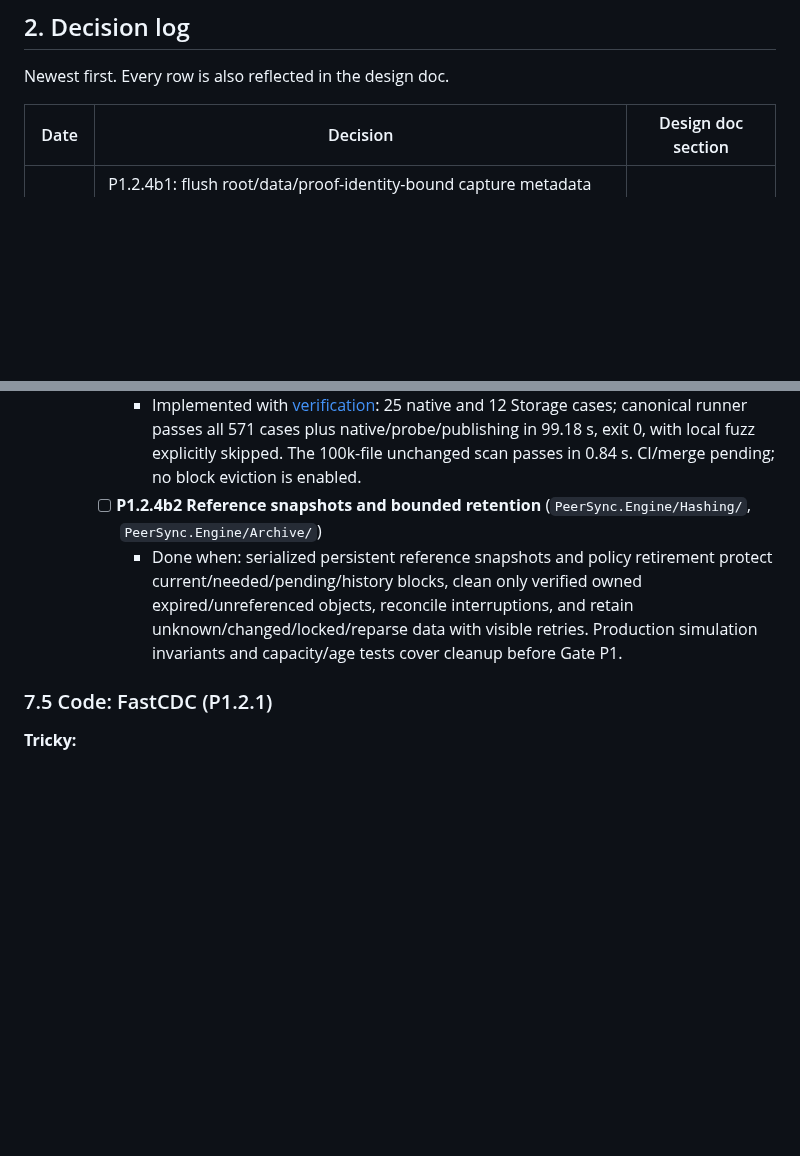
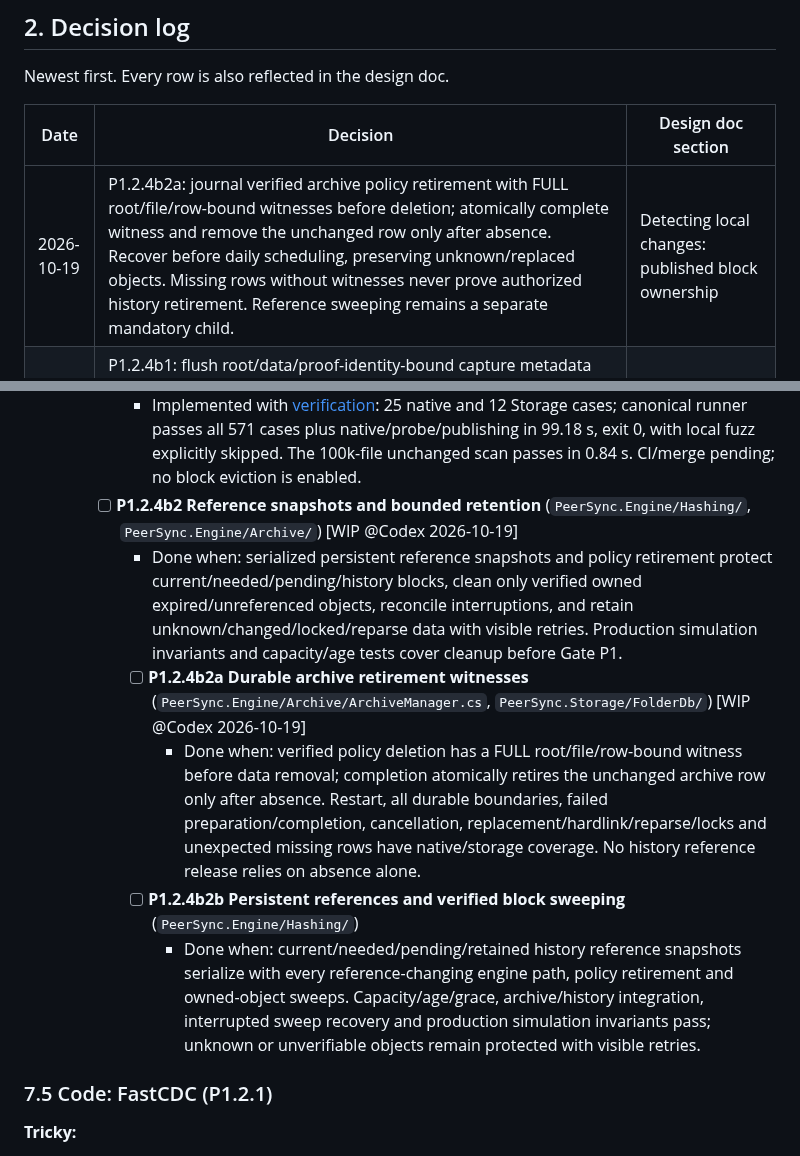
Before and after one commit to taskscape/PeerSync, a Markdown page: plan.md, 2 parts joined by grey strips. GitHub-like rendering; blank space fills up the shorter version.

Commit message:
Start durable archive policy retirement

```diff
--- a/plan.md
+++ b/plan.md
@@ -72,6 +72,7 @@ Newest first. Every row is also reflected in the design doc.
 
 | Date | Decision | Design doc section |
 | --- | --- | --- |
+| 2026-10-19 | P1.2.4b2a: journal verified archive policy retirement with FULL root/file/row-bound witnesses before deletion; atomically complete witness and remove the unchanged row only after absence. Recover before daily scheduling, preserving unknown/replaced objects. Missing rows without witnesses never prove authorized history retirement. Reference sweeping remains a separate mandatory child. | Detecting local changes: published block ownership |
 | 2026-10-19 | P1.2.4b1: flush root/data/proof-identity-bound capture metadata before staging writes, register verified installed block ownership in FULL transactions before readiness, and reconcile complete owned captures before application/history recovery. Preserve invalid/unknown/changed objects; remove proofs only after durable catalog registration. Reference snapshots/retention remain P1.2.4b2. | Detecting local changes: published block ownership |
 | 2026-10-19 | P1.2.4a: reconstruct locally superseded authenticated file snapshots from immutable blocks before committing changed/deleted/type-replaced scan rows. Use archive/oversize/keep-both policy, kind-4 root/source/staging-bound intents and FULL-durable archive/source-marker completion; recover without mutating current user files and keep manifests for safe block retention. RW/RO conflict copies follow normal publication policy. | Detecting local changes: Local supersession |
 | 2026-10-19 | P1.2.3/P1.2.4: capture immutable verified chunk bytes during hashing and before live record publication, persist readiness (withhold uncaptured legacy rows), and reuse/serve only verified root-bound blocks. Do not hardlink user originals. Local supersession archiving and reference-aware retention/cleanup remain mandatory follow-up work for the no-lost-version gate. | Detecting local changes: Published content |
@@ -977,8 +978,12 @@ public static class PathRules
     - [ ] **P1.2.4b1 Durable block ownership and capture recovery** (`PeerSync.Engine/Hashing/`, `PeerSync.Storage/FolderDb/`) [WIP @Codex 2026-10-19]
       - Done when: ownership proofs precede data writes, FULL catalog registration precedes readiness/publication, and startup reconciles complete owned staging/installed objects without adopting or deleting unknown data. Root/identity/checksum/hash/length/link checks, migration, restart boundaries, cancellation and failed registration have native/storage tests.
       - Implemented with [verification](docs/verification/P1.2.4b1-block-ownership-2026-10-19.md): 25 native and 12 Storage cases; canonical runner passes all 571 cases plus native/probe/publishing in 99.18 s, exit 0, with local fuzz explicitly skipped. The 100k-file unchanged scan passes in 0.84 s. CI/merge pending; no block eviction is enabled.
-    - [ ] **P1.2.4b2 Reference snapshots and bounded retention** (`PeerSync.Engine/Hashing/`, `PeerSync.Engine/Archive/`)
+    - [ ] **P1.2.4b2 Reference snapshots and bounded retention** (`PeerSync.Engine/Hashing/`, `PeerSync.Engine/Archive/`) [WIP @Codex 2026-10-19]
       - Done when: serialized persistent reference snapshots and policy retirement protect current/needed/pending/history blocks, clean only verified owned expired/unreferenced objects, reconcile interruptions, and retain unknown/changed/locked/reparse data with visible retries. Production simulation invariants and capacity/age tests cover cleanup before Gate P1.
+      - [ ] **P1.2.4b2a Durable archive retirement witnesses** (`PeerSync.Engine/Archive/ArchiveManager.cs`, `PeerSync.Storage/FolderDb/`) [WIP @Codex 2026-10-19]
+        - Done when: verified policy deletion has a FULL root/file/row-bound witness before data removal; completion atomically retires the unchanged archive row only after absence. Restart, all durable boundaries, failed preparation/completion, cancellation, replacement/hardlink/reparse/locks and unexpected missing rows have native/storage coverage. No history reference release relies on absence alone.
+      - [ ] **P1.2.4b2b Persistent references and verified block sweeping** (`PeerSync.Engine/Hashing/`)
+        - Done when: current/needed/pending/retained history reference snapshots serialize with every reference-changing engine path, policy retirement and owned-object sweeps. Capacity/age/grace, archive/history integration, interrupted sweep recovery and production simulation invariants pass; unknown or unverifiable objects remain protected with visible retries.
 
 ### 7.5 Code: FastCDC (P1.2.1)
 
```
Also changed, not shown: Resilio-style P2P Sync for Windows Implementation Plan.md (+9 -0 lines).
